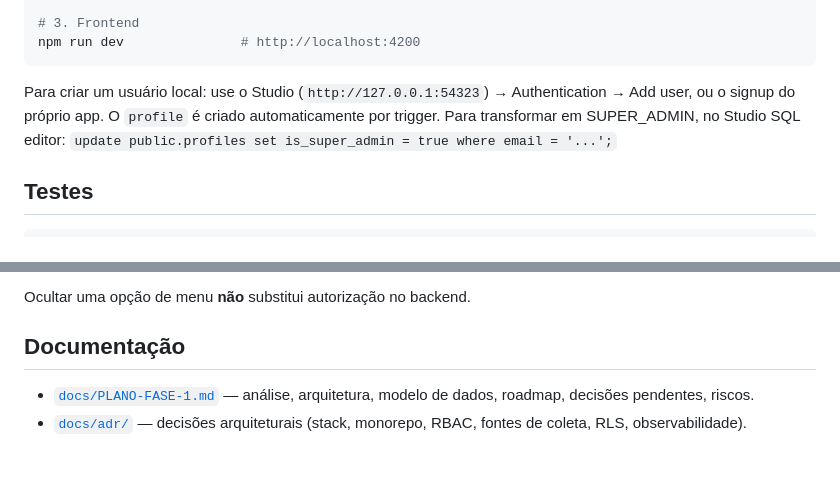
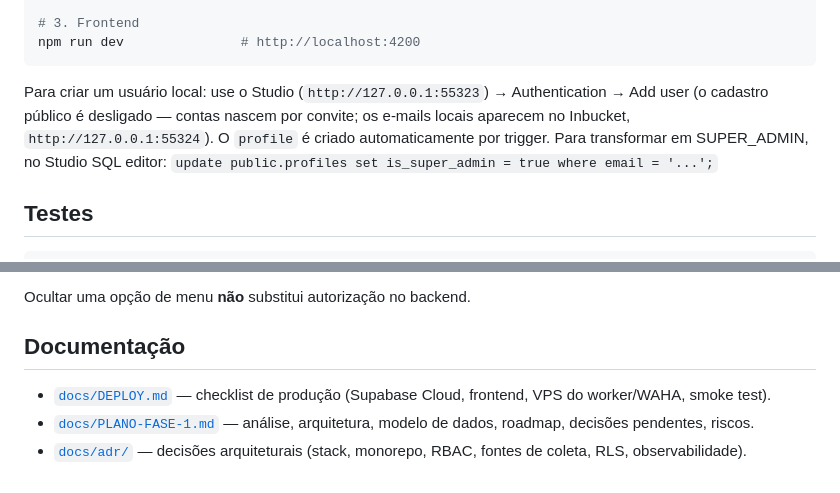
Before and after one commit to CarlosMafraa/juriflow, a Markdown page: README.md, 2 parts joined by grey strips. GitHub-like rendering.

````diff
--- a/README.md
+++ b/README.md
@@ -96,8 +96,9 @@ npx supabase status
 npm run dev               # http://localhost:4200
 ```
 
-Para criar um usuário local: use o Studio (`http://127.0.0.1:54323`) → Authentication →
-Add user, ou o signup do próprio app. O `profile` é criado automaticamente por
+Para criar um usuário local: use o Studio (`http://127.0.0.1:55323`) → Authentication →
+Add user (o cadastro público é desligado — contas nascem por convite; os e-mails
+locais aparecem no Inbucket, `http://127.0.0.1:55324`). O `profile` é criado automaticamente por
 trigger. Para transformar em SUPER_ADMIN, no Studio SQL editor:
 `update public.profiles set is_super_admin = true where email = '...';`
 
@@ -159,6 +160,8 @@ Ocultar uma opção de menu **não** substitui autorização no backend.
 
 ## Documentação
 
+- [`docs/DEPLOY.md`](docs/DEPLOY.md) — checklist de produção (Supabase Cloud,
+  frontend, VPS do worker/WAHA, smoke test).
 - [`docs/PLANO-FASE-1.md`](docs/PLANO-FASE-1.md) — análise, arquitetura, modelo de
   dados, roadmap, decisões pendentes, riscos.
 - [`docs/adr/`](docs/adr/) — decisões arquiteturais (stack, monorepo, RBAC, fontes
````
Also changed, not shown: docs/DEPLOY.md (added, +122 -0 lines), docs/PLANOS.md (added, +47 -0 lines).
